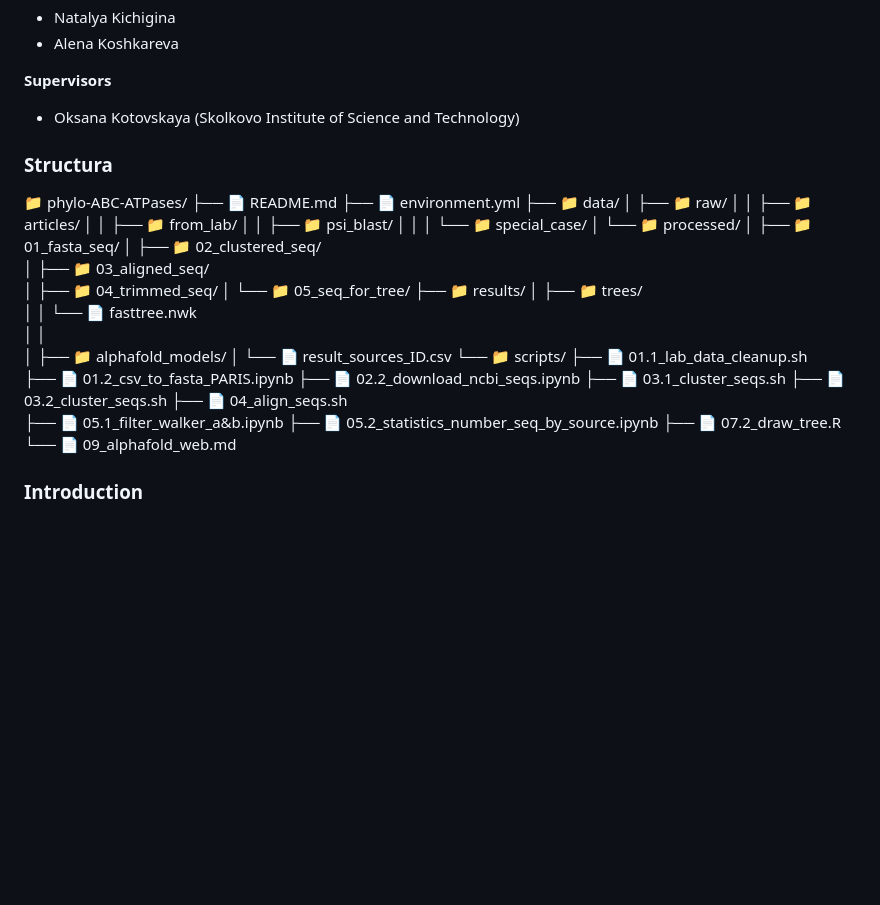
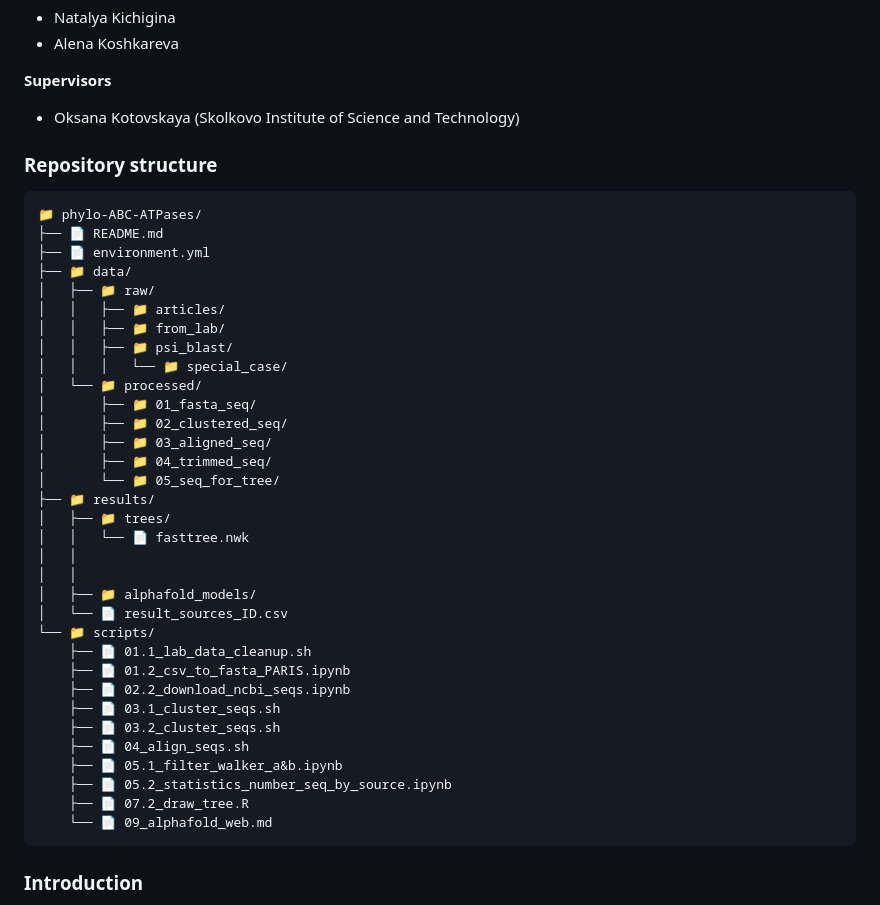
Before and after one commit to akoshkareva/phylo-ABC-ATPases, a Markdown page: README.md, the part around the change printed below. GitHub-like rendering; blank space fills up the shorter version.

````diff
--- a/README.md
+++ b/README.md
@@ -10,8 +10,8 @@
 **Supervisors**
 - Oksana Kotovskaya (Skolkovo Institute of Science and Technology)
 
- ### Structura
-
+ ### Repository structure
+```
 📁 phylo-ABC-ATPases/
 ├── 📄 README.md
 ├── 📄 environment.yml
@@ -31,6 +31,7 @@
 │   ├── 📁 trees/
 │   │   └── 📄 fasttree.nwk
 │   │
+│   │
 │   ├── 📁 alphafold_models/
 │   └── 📄 result_sources_ID.csv
 └── 📁 scripts/
@@ -44,8 +45,7 @@
     ├── 📄 05.2_statistics_number_seq_by_source.ipynb
     ├── 📄 07.2_draw_tree.R
     └── 📄 09_alphafold_web.md
-
-
+```
 
 ### Introduction
 
````
Also changed, not shown: other parts of README.md (+5 -5 lines).
